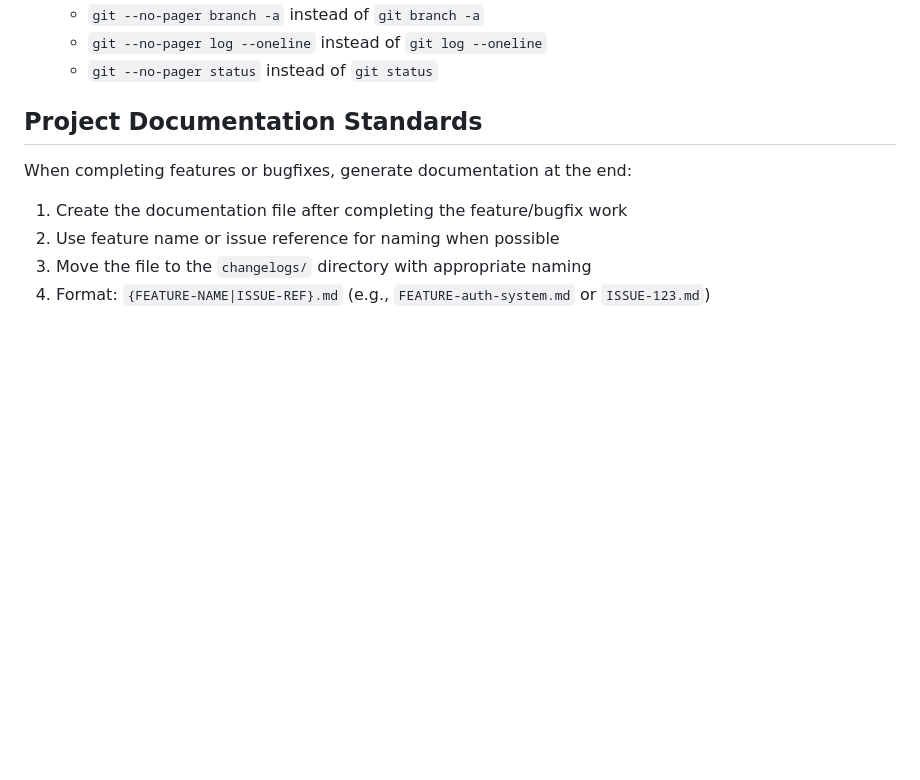
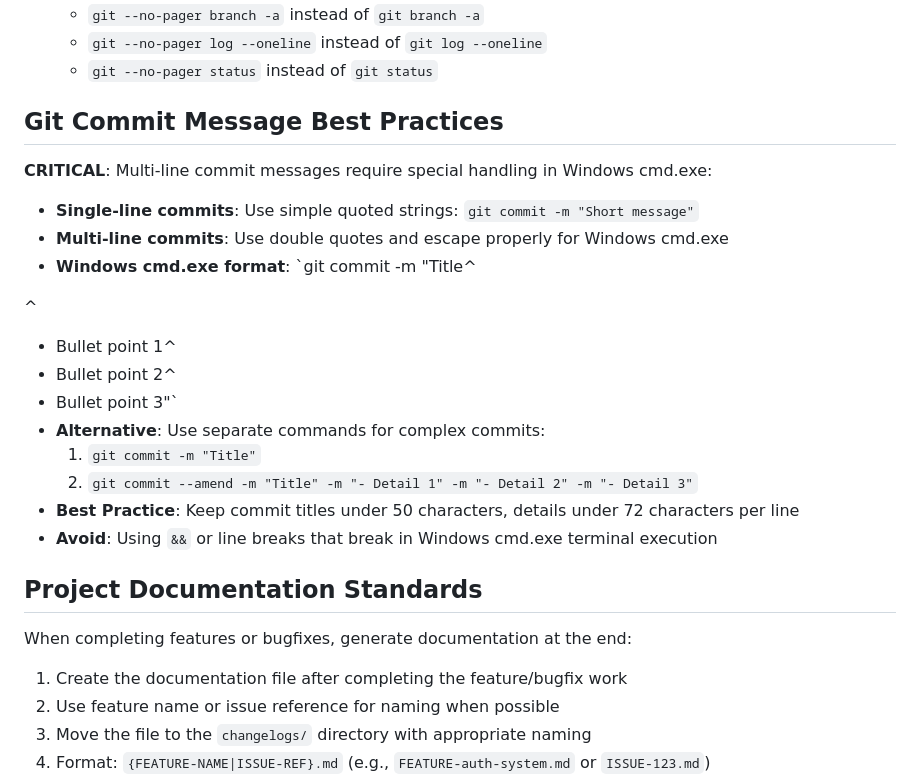
Before and after one commit to xstr-me/api-spec, a Markdown page: .github/instructions/workspace.instructions.md, the part around the change. Drawn GitHub-style; blank space fills up the shorter version.

Commit message:
Add Git commit message best practices for Windows cmd.exe - Fix truncated commit messages by avoiding line breaks in Windows cmd.exe - Add proper formatting guidelines for multi-line commits - Document Windows-specific escaping requirements

```diff
--- a/.github/instructions/workspace.instructions.md
+++ b/.github/instructions/workspace.instructions.md
@@ -23,6 +23,22 @@ To prevent getting stuck in pagers or interactive modes:
   - `git --no-pager branch -a` instead of `git branch -a`
   - `git --no-pager log --oneline` instead of `git log --oneline`
   - `git --no-pager status` instead of `git status`
+
+## Git Commit Message Best Practices
+**CRITICAL**: Multi-line commit messages require special handling in Windows cmd.exe:
+- **Single-line commits**: Use simple quoted strings: `git commit -m "Short message"`
+- **Multi-line commits**: Use double quotes and escape properly for Windows cmd.exe
+- **Windows cmd.exe format**: `git commit -m "Title^
+
+^
+- Bullet point 1^
+- Bullet point 2^
+- Bullet point 3"`
+- **Alternative**: Use separate commands for complex commits:
+  1. `git commit -m "Title"`
+  2. `git commit --amend -m "Title" -m "- Detail 1" -m "- Detail 2" -m "- Detail 3"`
+- **Best Practice**: Keep commit titles under 50 characters, details under 72 characters per line
+- **Avoid**: Using `&&` or line breaks that break in Windows cmd.exe terminal execution
 
 ## Project Documentation Standards
 When completing features or bugfixes, generate documentation at the end:
```
